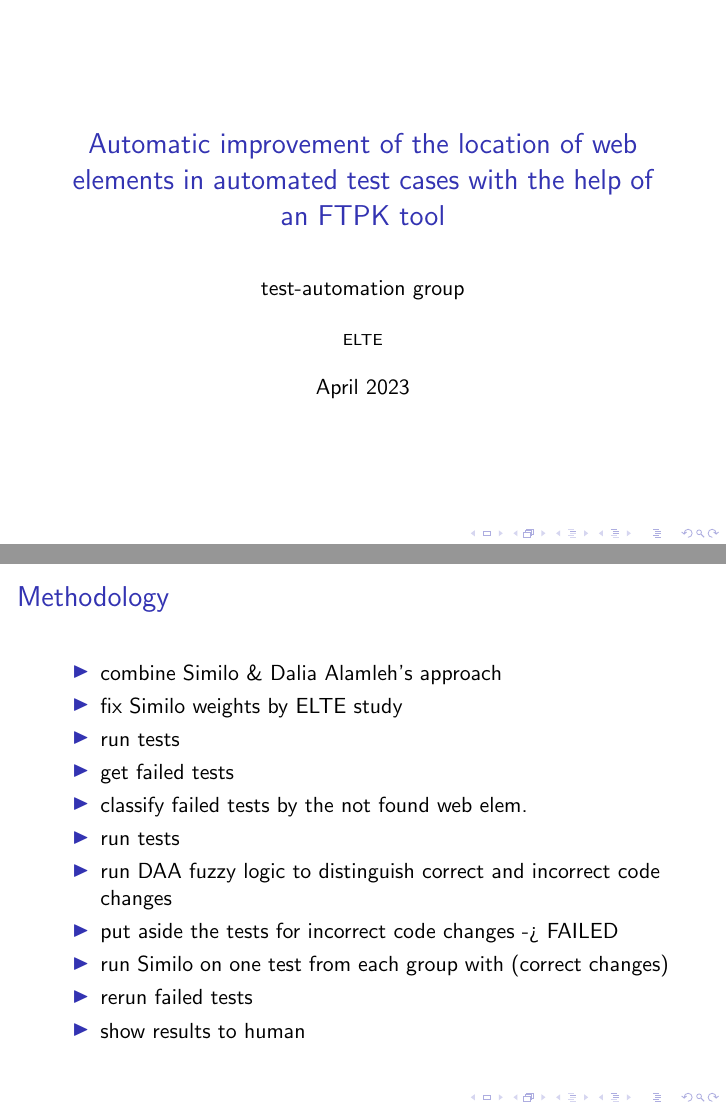
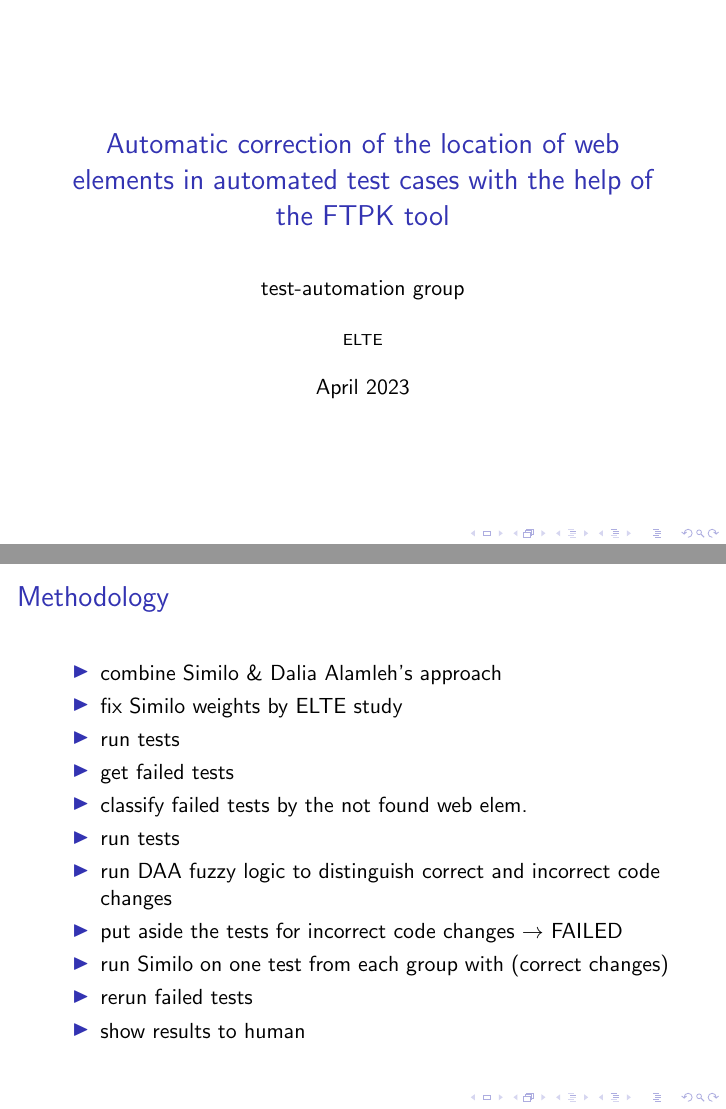
Before and after one commit to habzdafruzsina/research-methodology-fake-paper, LaTeX slides (presentation.tex): pages 1 and 9 of 12, joined at a grey line. Compiled offline with pdfLaTeX.

Commit message:
Fix presentation.tex

```diff
--- a/presentation.tex
+++ b/presentation.tex
@@ -2,7 +2,7 @@
 
 \usetheme{default}
 
-\title{Automatic improvement of the location of web elements in automated test cases with the help of an FTPK tool}
+\title{Automatic correction of the location of web elements in automated test cases with the help of the FTPK tool}
 \subtitle{}
 \author{test-automation group}
 \institute{ELTE}
@@ -105,7 +105,7 @@
     \item classify failed tests by the not found web elem.
     \item run tests
     \item run DAA fuzzy logic to distinguish correct and incorrect code changes
-    \item put aside the tests for incorrect code changes -> FAILED
+    \item put aside the tests for incorrect code changes $\rightarrow$ FAILED
     \item run Similo on one test from each group with (correct changes)
     \item rerun failed tests
     \item show results to human
```
